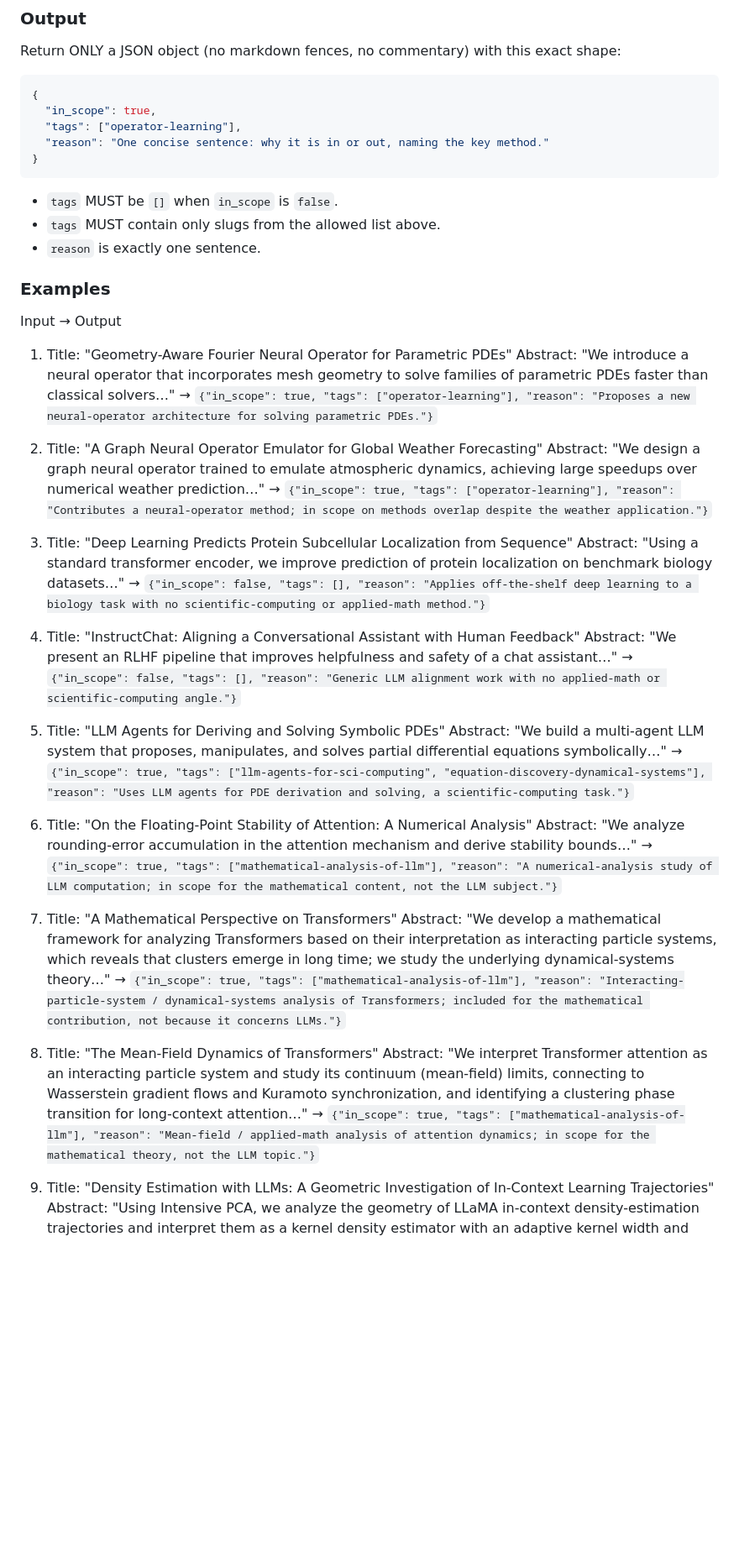
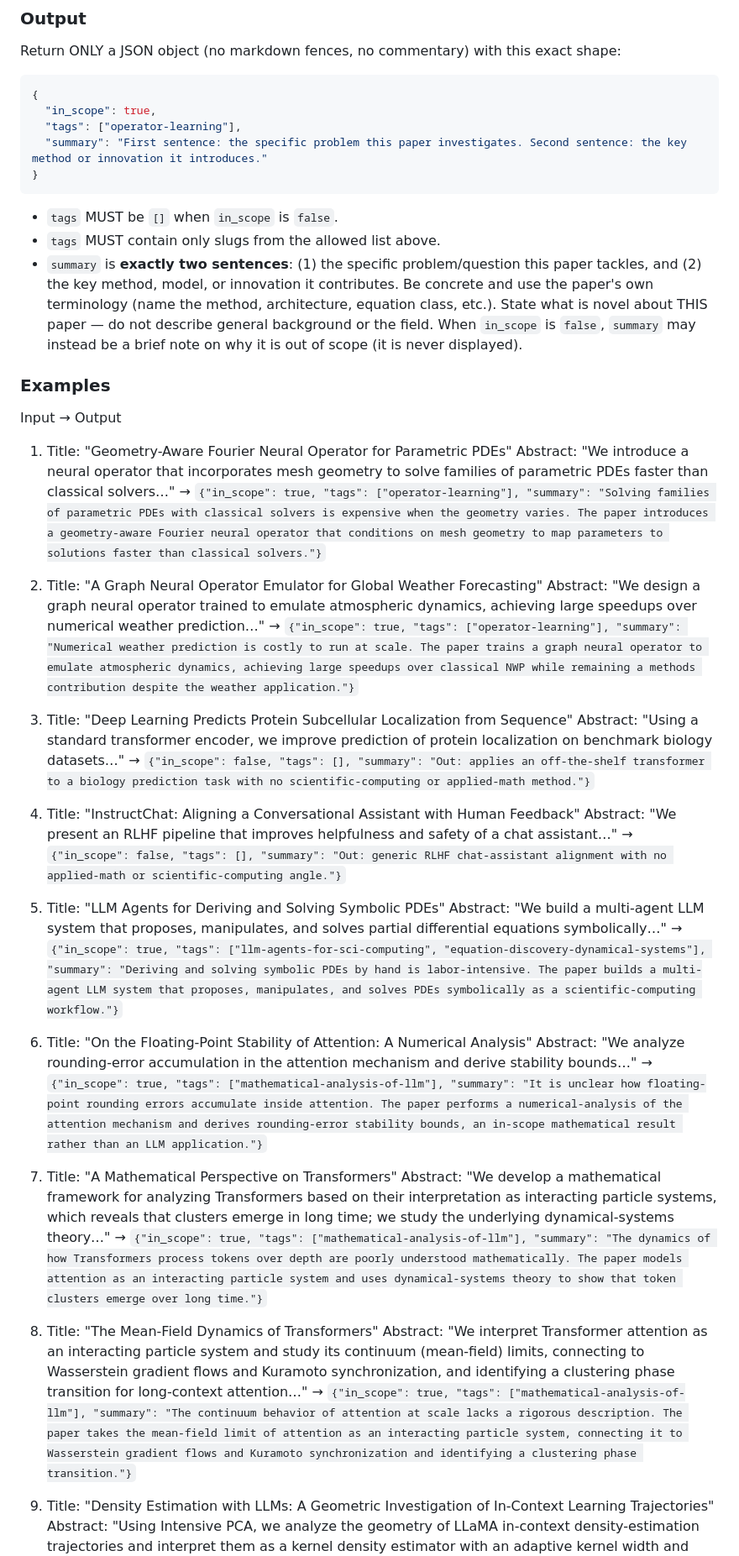
Before and after one commit to Qile-J/sciml-daily, a Markdown page: prompts/classify.md, the part around one of its changes. Shown at 84% size. GitHub-like rendering; blank space fills up the shorter version.

Commit message:
feat: prompt produces two-sentence summary (problem + method)
Co-Authored-By: Claude Opus 4.8 <noreply@anthropic.com>

````diff
--- a/prompts/classify.md
+++ b/prompts/classify.md
@@ -87,13 +87,17 @@ Return ONLY a JSON object (no markdown fences, no commentary) with this exact sh
 {
   "in_scope": true,
   "tags": ["operator-learning"],
-  "reason": "One concise sentence: why it is in or out, naming the key method."
+  "summary": "First sentence: the specific problem this paper investigates. Second sentence: the key method or innovation it introduces."
 }
 ```
 
 - `tags` MUST be `[]` when `in_scope` is `false`.
 - `tags` MUST contain only slugs from the allowed list above.
-- `reason` is exactly one sentence.
+- `summary` is **exactly two sentences**: (1) the specific problem/question this paper tackles,
+  and (2) the key method, model, or innovation it contributes. Be concrete and use the paper's own
+  terminology (name the method, architecture, equation class, etc.). State what is novel about THIS
+  paper — do not describe general background or the field. When `in_scope` is `false`, `summary`
+  may instead be a brief note on why it is out of scope (it is never displayed).
 
 ### Examples
 
@@ -101,35 +105,35 @@ Input → Output
 
 1. Title: "Geometry-Aware Fourier Neural Operator for Parametric PDEs"
    Abstract: "We introduce a neural operator that incorporates mesh geometry to solve families of parametric PDEs faster than classical solvers…"
-   → `{"in_scope": true, "tags": ["operator-learning"], "reason": "Proposes a new neural-operator architecture for solving parametric PDEs."}`
+   → `{"in_scope": true, "tags": ["operator-learning"], "summary": "Solving families of parametric PDEs with classical solvers is expensive when the geometry varies. The paper introduces a geometry-aware Fourier neural operator that conditions on mesh geometry to map parameters to solutions faster than classical solvers."}`
 
 2. Title: "A Graph Neural Operator Emulator for Global Weather Forecasting"
    Abstract: "We design a graph neural operator trained to emulate atmospheric dynamics, achieving large speedups over numerical weather prediction…"
-   → `{"in_scope": true, "tags": ["operator-learning"], "reason": "Contributes a neural-operator method; in scope on methods overlap despite the weather application."}`
+   → `{"in_scope": true, "tags": ["operator-learning"], "summary": "Numerical weather prediction is costly to run at scale. The paper trains a graph neural operator to emulate atmospheric dynamics, achieving large speedups over classical NWP while remaining a methods contribution despite the weather application."}`
 
 3. Title: "Deep Learning Predicts Protein Subcellular Localization from Sequence"
    Abstract: "Using a standard transformer encoder, we improve prediction of protein localization on benchmark biology datasets…"
-   → `{"in_scope": false, "tags": [], "reason": "Applies off-the-shelf deep learning to a biology task with no scientific-computing or applied-math method."}`
+   → `{"in_scope": false, "tags": [], "summary": "Out: applies an off-the-shelf transformer to a biology prediction task with no scientific-computing or applied-math method."}`
 
 4. Title: "InstructChat: Aligning a Conversational Assistant with Human Feedback"
    Abstract: "We present an RLHF pipeline that improves helpfulness and safety of a chat assistant…"
-   → `{"in_scope": false, "tags": [], "reason": "Generic LLM alignment work with no applied-math or scientific-computing angle."}`
+   → `{"in_scope": false, "tags": [], "summary": "Out: generic RLHF chat-assistant alignment with no applied-math or scientific-computing angle."}`
 
 5. Title: "LLM Agents for Deriving and Solving Symbolic PDEs"
    Abstract: "We build a multi-agent LLM system that proposes, manipulates, and solves partial differential equations symbolically…"
-   → `{"in_scope": true, "tags": ["llm-agents-for-sci-computing", "equation-discovery-dynamical-systems"], "reason": "Uses LLM agents for PDE derivation and solving, a scientific-computing task."}`
+   → `{"in_scope": true, "tags": ["llm-agents-for-sci-computing", "equation-discovery-dynamical-systems"], "summary": "Deriving and solving symbolic PDEs by hand is labor-intensive. The paper builds a multi-agent LLM system that proposes, manipulates, and solves PDEs symbolically as a scientific-computing workflow."}`
 
 6. Title: "On the Floating-Point Stability of Attention: A Numerical Analysis"
    Abstract: "We analyze rounding-error accumulation in the attention mechanism and derive stability bounds…"
-   → `{"in_scope": true, "tags": ["mathematical-analysis-of-llm"], "reason": "A numerical-analysis study of LLM computation; in scope for the mathematical content, not the LLM subject."}`
+   → `{"in_scope": true, "tags": ["mathematical-analysis-of-llm"], "summary": "It is unclear how floating-point rounding errors accumulate inside attention. The paper performs a numerical-analysis of the attention mechanism and derives rounding-error stability bounds, an in-scope mathematical result rather than an LLM application."}`
 
 7. Title: "A Mathematical Perspective on Transformers"
    Abstract: "We develop a mathematical framework for analyzing Transformers based on their interpretation as interacting particle systems, which reveals that clusters emerge in long time; we study the underlying dynamical-systems theory…"
-   → `{"in_scope": true, "tags": ["mathematical-analysis-of-llm"], "reason": "Interacting-particle-system / dynamical-systems analysis of Transformers; included for the mathematical contribution, not because it concerns LLMs."}`
+   → `{"in_scope": true, "tags": ["mathematical-analysis-of-llm"], "summary": "The dynamics of how Transformers process tokens over depth are poorly understood mathematically. The paper models attention as an interacting particle system and uses dynamical-systems theory to show that token clusters emerge over long time."}`
 
 8. Title: "The Mean-Field Dynamics of Transformers"
    Abstract: "We interpret Transformer attention as an interacting particle system and study its continuum (mean-field) limits, connecting to Wasserstein gradient flows and Kuramoto synchronization, and identifying a clustering phase transition for long-context attention…"
-   → `{"in_scope": true, "tags": ["mathematical-analysis-of-llm"], "reason": "Mean-field / applied-math analysis of attention dynamics; in scope for the mathematical theory, not the LLM topic."}`
+   → `{"in_scope": true, "tags": ["mathematical-analysis-of-llm"], "summary": "The continuum behavior of attention at scale lacks a rigorous description. The paper takes the mean-field limit of attention as an interacting particle system, connecting it to Wasserstein gradient flows and Kuramoto synchronization and identifying a clustering phase transition."}`
 
 9. Title: "Density Estimation with LLMs: A Geometric Investigation of In-Context Learning Trajectories"
    Abstract: "Using Intensive PCA, we analyze the geometry of LLaMA in-context density-estimation trajectories and interpret them as a kernel density estimator with an adaptive kernel width and shape, giving insight into in-context probabilistic reasoning…"
````
Also changed, not shown: other parts of prompts/classify.md (+9 -9 lines).
